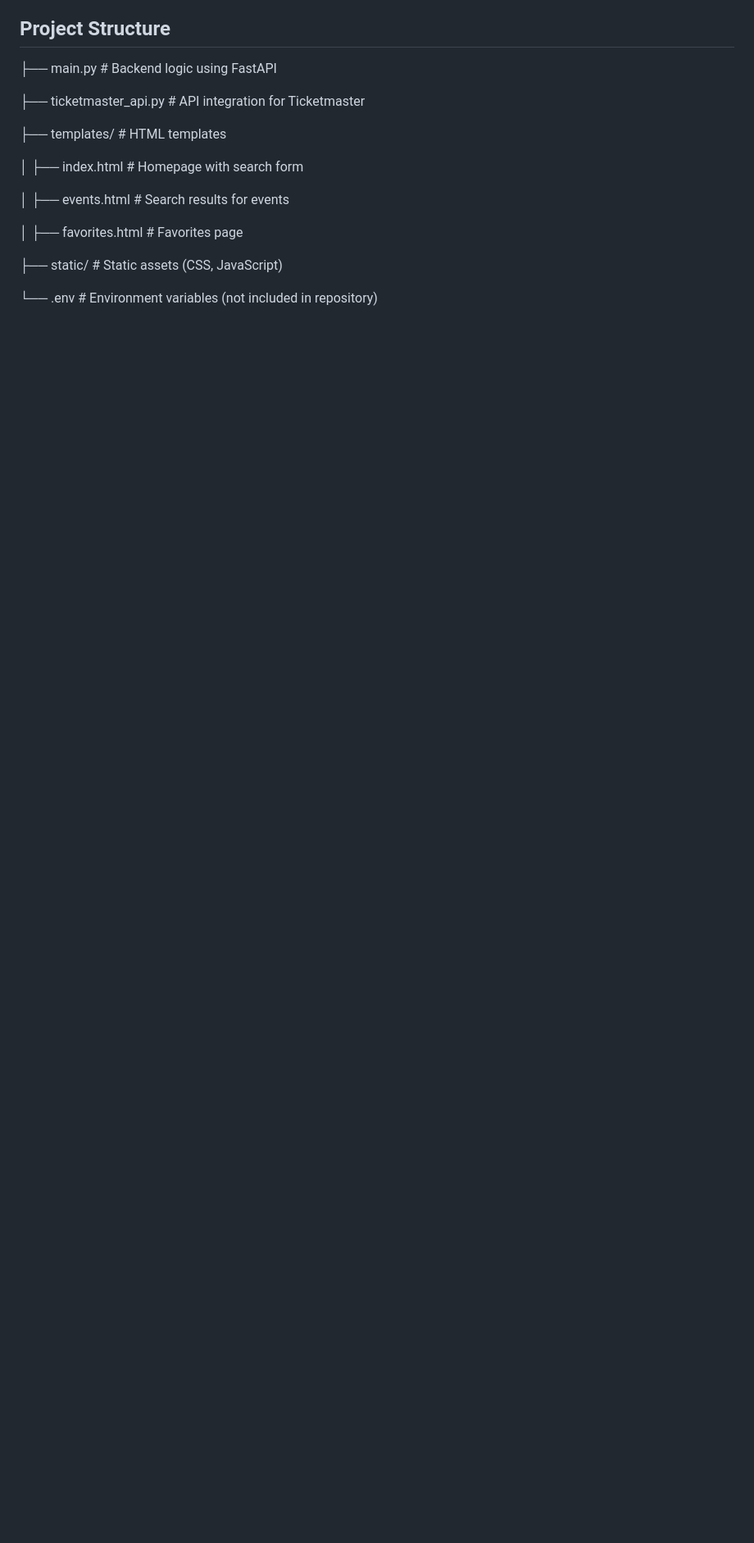
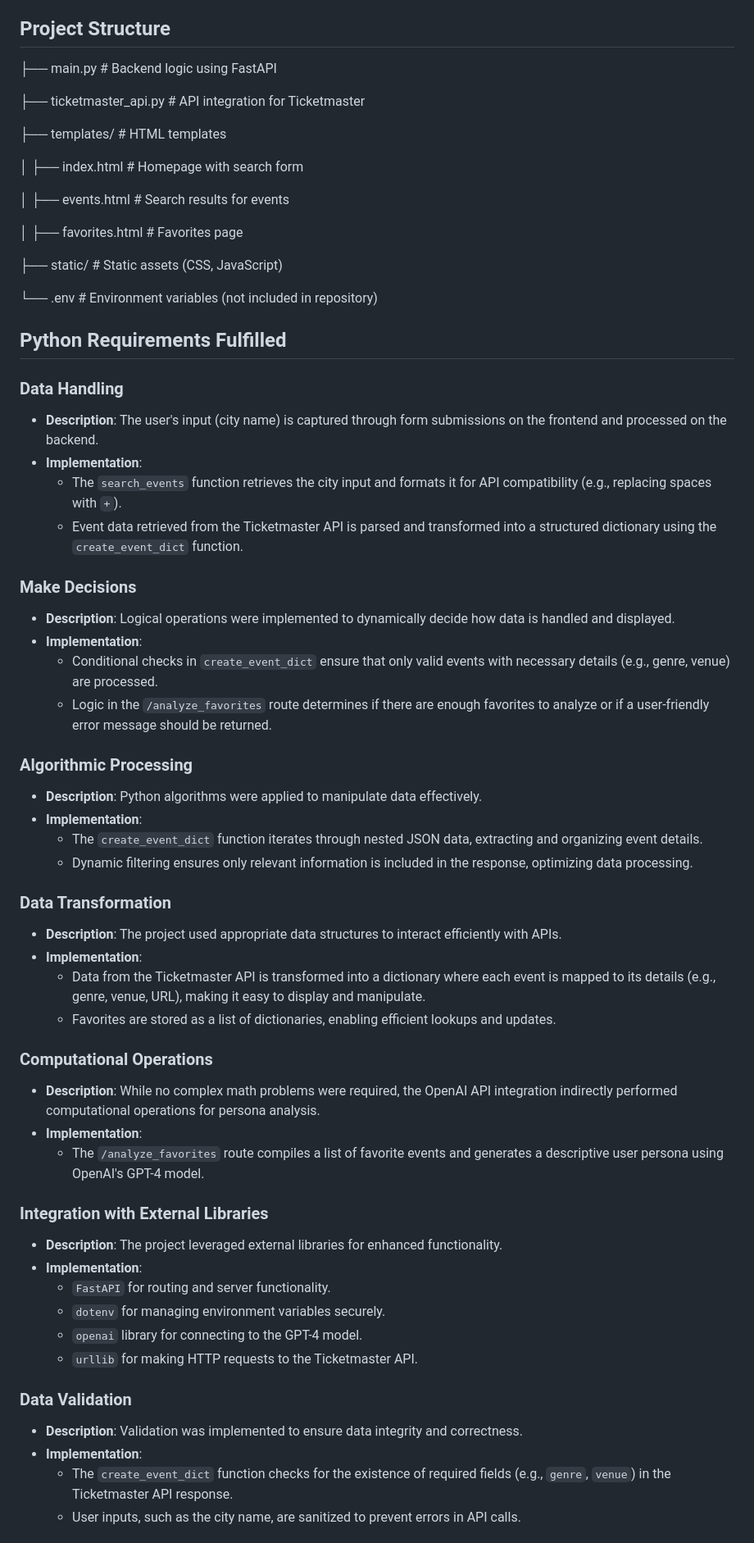
Before and after one commit to djoshi330/EventbriteProj, a Markdown page: README.md, the part around one of its changes. Shown at 82% size. Drawn GitHub-style; blank space fills up the shorter version.

```diff
--- a/README.md
+++ b/README.md
@@ -40,3 +40,48 @@ This project showcases integration with external APIs, dynamic frontend interact
 
 └── .env                     # Environment variables (not included in repository)
 
+## Python Requirements Fulfilled
+
+### Data Handling
+- **Description**: The user's input (city name) is captured through form submissions on the frontend and processed on the backend.
+- **Implementation**:
+  - The `search_events` function retrieves the city input and formats it for API compatibility (e.g., replacing spaces with `+`).
+  - Event data retrieved from the Ticketmaster API is parsed and transformed into a structured dictionary using the `create_event_dict` function.
+
+### Make Decisions
+- **Description**: Logical operations were implemented to dynamically decide how data is handled and displayed.
+- **Implementation**:
+  - Conditional checks in `create_event_dict` ensure that only valid events with necessary details (e.g., genre, venue) are processed.
+  - Logic in the `/analyze_favorites` route determines if there are enough favorites to analyze or if a user-friendly error message should be returned.
+
+### Algorithmic Processing
+- **Description**: Python algorithms were applied to manipulate data effectively.
+- **Implementation**:
+  - The `create_event_dict` function iterates through nested JSON data, extracting and organizing event details.
+  - Dynamic filtering ensures only relevant information is included in the response, optimizing data processing.
+
+### Data Transformation
+- **Description**: The project used appropriate data structures to interact efficiently with APIs.
+- **Implementation**:
+  - Data from the Ticketmaster API is transformed into a dictionary where each event is mapped to its details (e.g., genre, venue, URL), making it easy to display and manipulate.
+  - Favorites are stored as a list of dictionaries, enabling efficient lookups and updates.
+
+### Computational Operations
+- **Description**: While no complex math problems were required, the OpenAI API integration indirectly performed computational operations for persona analysis.
+- **Implementation**:
+  - The `/analyze_favorites` route compiles a list of favorite events and generates a descriptive user persona using OpenAI's GPT-4 model.
+
+### Integration with External Libraries
+- **Description**: The project leveraged external libraries for enhanced functionality.
+- **Implementation**:
+  - `FastAPI` for routing and server functionality.
+  - `dotenv` for managing environment variables securely.
+  - `openai` library for connecting to the GPT-4 model.
+  - `urllib` for making HTTP requests to the Ticketmaster API.
+
+### Data Validation
+- **Description**: Validation was implemented to ensure data integrity and correctness.
+- **Implementation**:
+  - The `create_event_dict` function checks for the existence of required fields (e.g., `genre`, `venue`) in the Ticketmaster API response.
+  - User inputs, such as the city name, are sanitized to prevent errors in API calls.
+
```
Also changed, not shown: other parts of README.md (+14 -0 lines).
